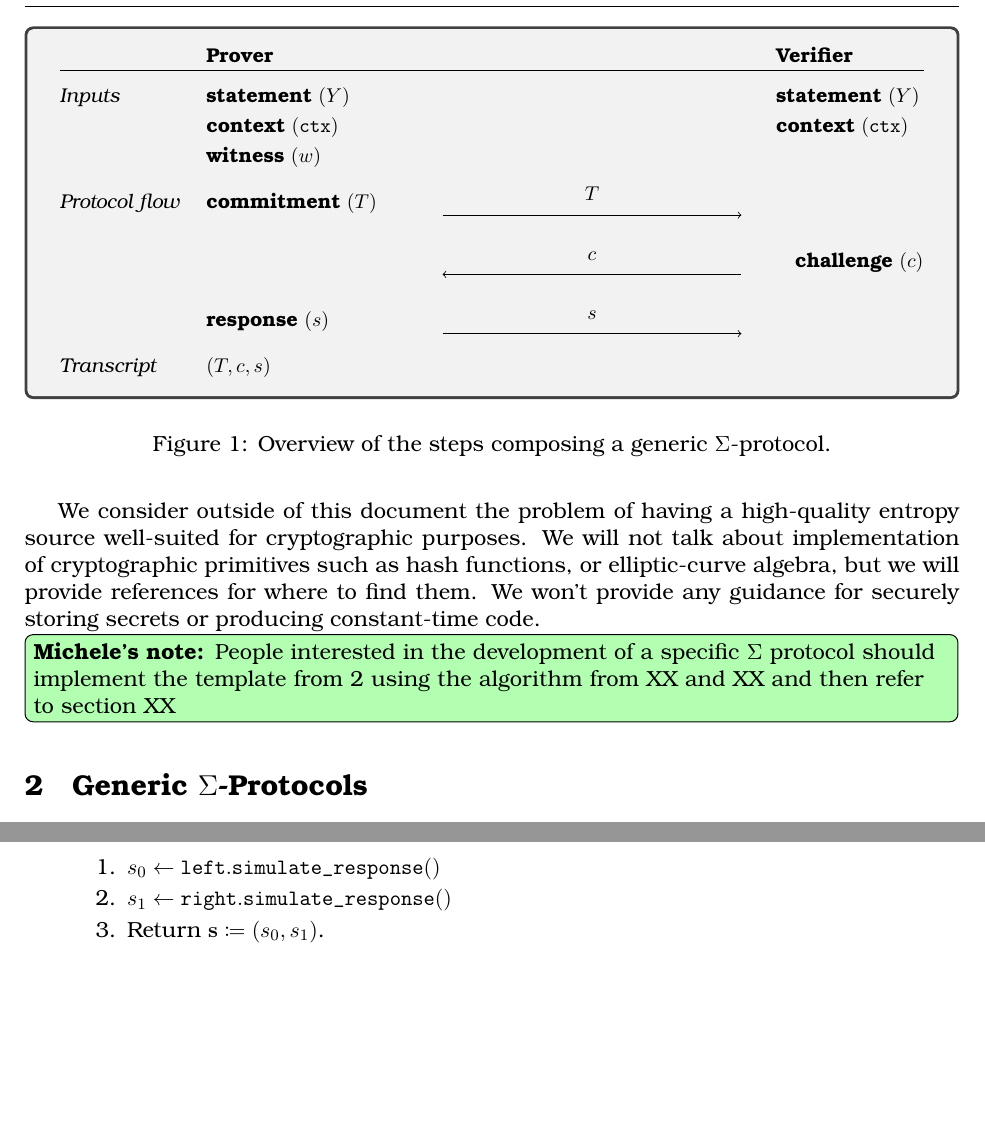
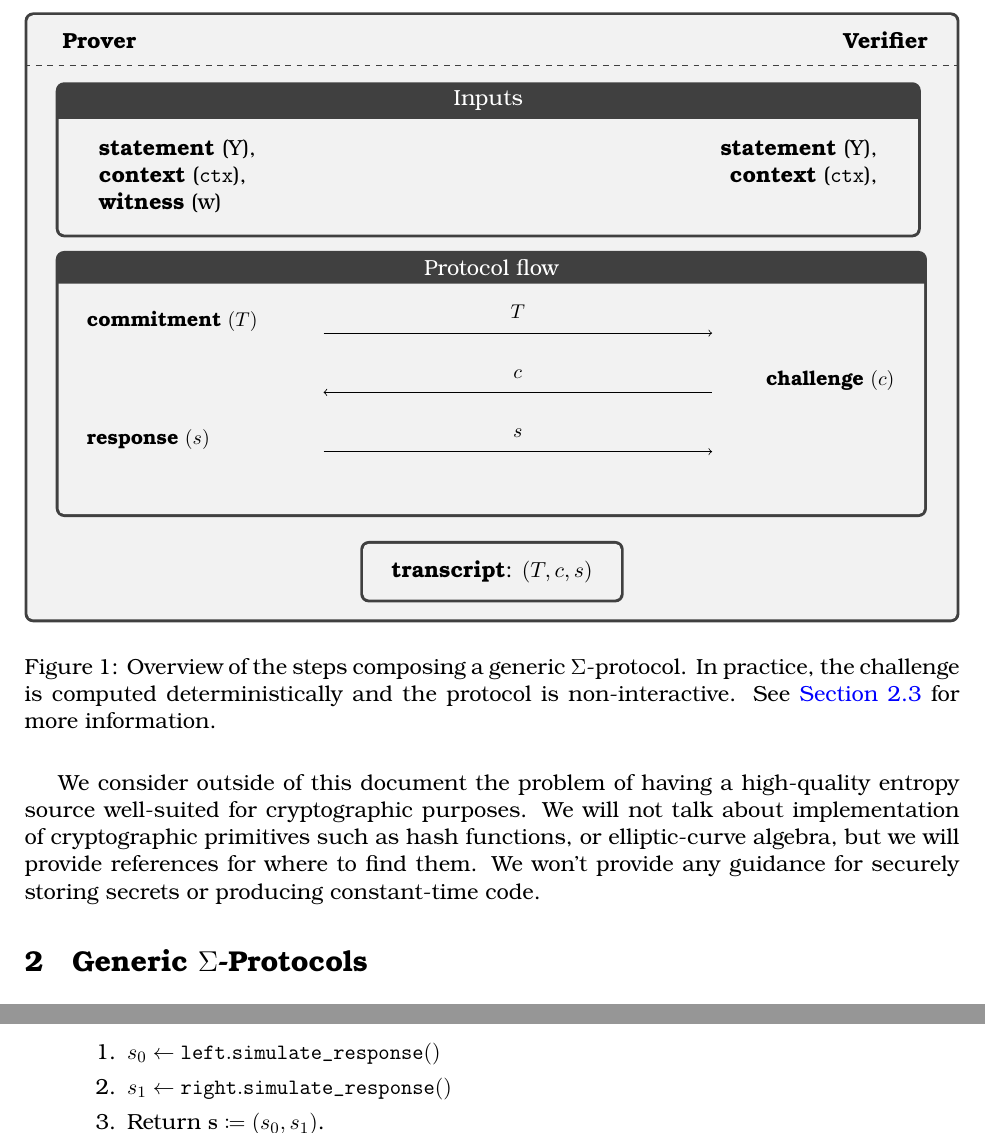
Before and after one commit to zkpstandard/wg-sigma-protocols, a LaTeX document (main.tex): two parts of pages 5 and 12 of 21 before the commit and two parts of pages 5 and 12 of 22 after it, joined at a grey line, cut so that both start at the same text, the shorter picture padded with empty space. Compiled offline with pdfLaTeX.

Commit message:
Fix Fig 1.

```diff
--- a/main.tex
+++ b/main.tex
@@ -211,26 +211,41 @@ entropy source well-suited for crypto\-graphic purposes.
 We will not talk about implementation of cryptographic primitives such as hash functions, or elliptic-curve algebra, but we will provide references for where to find them.
 We won't provide any guidance for securely storing secrets or producing constant-time code.
 
-\minote{People interested in the development of a specific $\Sigma$ protocol should implement the template from 2 using the algorithm from XX and XX and then refer to section XX}
-
+% \minote{People interested in the development of a specific $\Sigma$ protocol should implement the template from 2 using the algorithm from XX and XX and then refer to section XX}
 
 \begin{figure}[t]
   \begin{tcolorbox}
     \centering
-    \procedure{}{
-      \< \textbf{Prover} \< \< \textbf{Verifier} \\[][\hline]\\[-0.75em]
-			\textit{Inputs} \< \textbf{statement}~(\statement) \< \< \textbf{statement}~(\statement) \\
-			\< \textbf{context}~(\ctx)\< \< \textbf{context}~(\ctx)\\
-			\< \textbf{witness}~(\witness)\< \< \\
-%
-		  %
-    \textit{Protocol flow} ~~~~\< \textbf{commitment}~(\commitment)~~~~~~~~ \< \sendmessageright*[15em]{\commitment} \< \\
-    \< \< \sendmessageleft*[15em]{\challenge}  \< ~~~\textbf{challenge}~(\challenge)\\
-    \< \textbf{response}~(\response)~~~~~~ \< \sendmessageright*[15em]{\response}\\
-		\textit{Transcript} \< (\commitment,\challenge,\response) \< \<
-    }
+      ~\textbf{Prover} \hfill \textbf{Verifier}~ \\[1em]
+      \tcblower
+      \tcbox[title=Inputs, halign title=flush center]{
+        \begin{tabular*}{.92\textwidth}{l@{\extracolsep{\fill}}r}
+          \textbf{statement}~(\statement), & \textbf{statement}~(\statement), \\
+          \textbf{context}~(\ctx), & \textbf{context}~(\ctx),\\
+          \textbf{witness}~(\witness) &
+        \end{tabular*}
+      }
+      \tcbox[title=Protocol flow, halign title=flush center]{
+        \procedure{}{
+           \textbf{commitment}~(\commitment)~~~~~~~~ \< \sendmessageright*[19.5em]{\commitment} \< \\
+    \< \sendmessageleft*[19.5em]{\challenge}  \< ~~~\textbf{challenge}~(\challenge)\\
+    \textbf{response}~(\response)~~~~~~ \< \sendmessageright*[19.5em]{\response}\\
+		% \textit{Transcript} \< (\commitment,\challenge,\response) \< \<
+        }
+      }
+      \begin{center}\tcbox{\textbf{transcript}: $(\commitment, \challenge, \response)$}\end{center}
+% 			\textit{Inputs} \< \textbf{statement}~(\statement) \< \< \textbf{statement}~ \\
+% 			\< \textbf{context}~(\ctx)\< \< \textbf{context}~(\ctx)\\
+% 			\< \textbf{witness}~(\witness)\< \< \\
+% %
+% 		  %
+%     \textit{Protocol flow} ~~~~\< \textbf{commitment}~(\commitment)~~~~~~~~ \< \sendmessageright*[15em]{\commitment} \< \\
+%     \< \< \sendmessageleft*[15em]{\challenge}  \< ~~~\textbf{challenge}~(\challenge)\\
+%     \< \textbf{response}~(\response)~~~~~~ \< \sendmessageright*[15em]{\response}\\
+% 		\textit{Transcript} \< (\commitment,\challenge,\response) \< \<
+    % }
   \end{tcolorbox}
-  \caption{Overview of the steps composing a generic $\Sigma$-protocol.}
+  \caption{Overview of the steps composing a generic $\Sigma$-protocol. In practice, the challenge is computed deterministically and the protocol is non-interactive. See \cref{sec:fs} for more information.}
 \end{figure}
 
 \section{Generic $\Sigma$-Protocols}
```
Also changed, not shown: main.tex (22 more changed lines).
